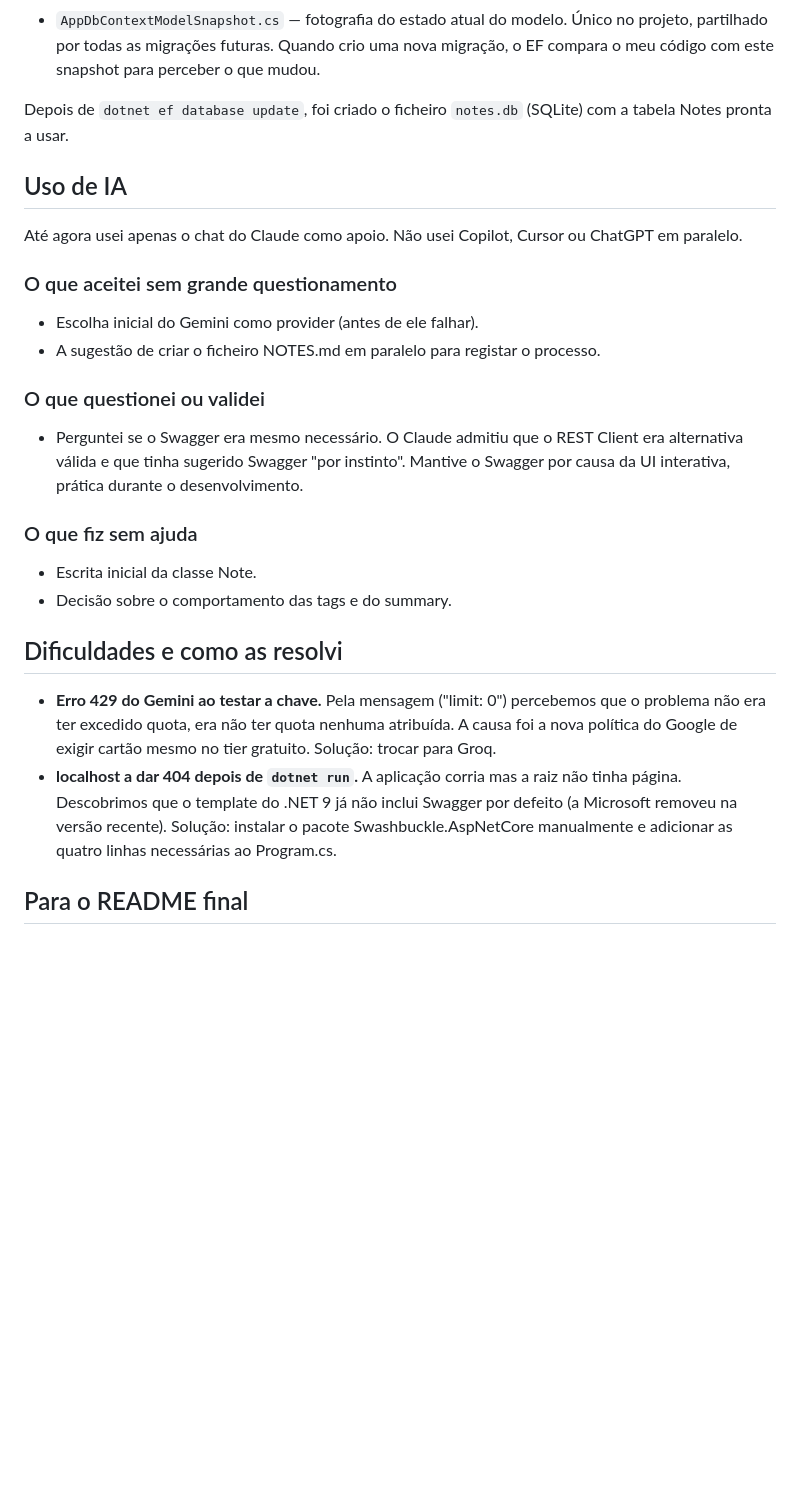
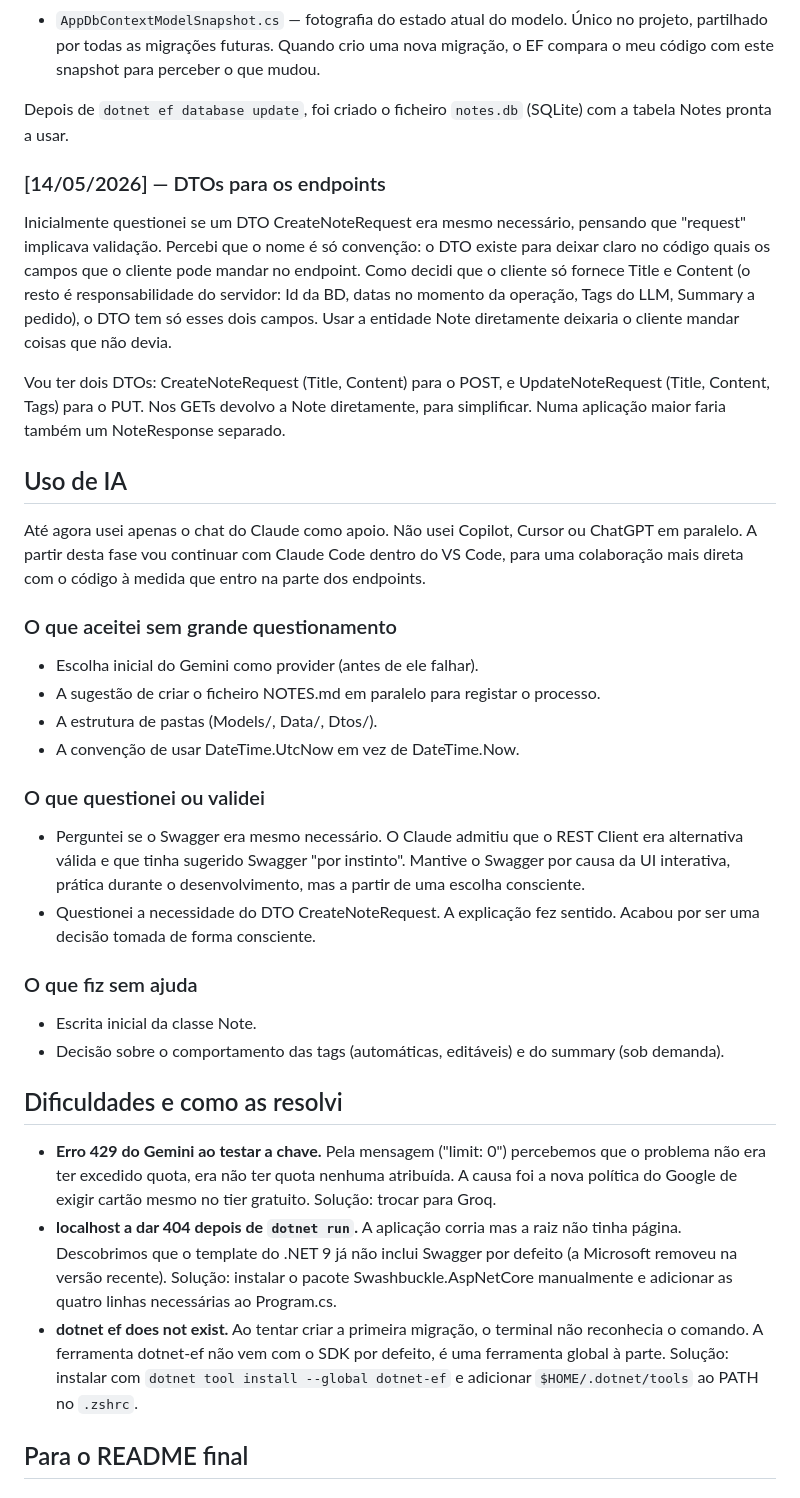
Before and after one commit to EduardoAreias1906/Notify, a Markdown page: NOTES.md, the part around one of its changes. Rendered like a GitHub page; blank space fills up the shorter version.

Commit message:
expand NOTES with EF Core, DTOs and AI usage details

```diff
--- a/NOTES.md
+++ b/NOTES.md
@@ -31,25 +33,34 @@ Ao correr `dotnet ef migrations add InitialCreate`, foi criada uma pasta `Migrat
 
 Depois de `dotnet ef database update`, foi criado o ficheiro `notes.db` (SQLite) com a tabela Notes pronta a usar.
 
+### [14/05/2026] — DTOs para os endpoints
+Inicialmente questionei se um DTO CreateNoteRequest era mesmo necessário, pensando que "request" implicava validação. Percebi que o nome é só convenção: o DTO existe para deixar claro no código quais os campos que o cliente pode mandar no endpoint. Como decidi que o cliente só fornece Title e Content (o resto é responsabilidade do servidor: Id da BD, datas no momento da operação, Tags do LLM, Summary a pedido), o DTO tem só esses dois campos. Usar a entidade Note diretamente deixaria o cliente mandar coisas que não devia.
+
+Vou ter dois DTOs: CreateNoteRequest (Title, Content) para o POST, e UpdateNoteRequest (Title, Content, Tags) para o PUT. Nos GETs devolvo a Note diretamente, para simplificar. Numa aplicação maior faria também um NoteResponse separado.
+
 ## Uso de IA
 
-Até agora usei apenas o chat do Claude como apoio. Não usei Copilot, Cursor ou ChatGPT em paralelo.
+Até agora usei apenas o chat do Claude como apoio. Não usei Copilot, Cursor ou ChatGPT em paralelo. A partir desta fase vou continuar com Claude Code dentro do VS Code, para uma colaboração mais direta com o código à medida que entro na parte dos endpoints.
 
 ### O que aceitei sem grande questionamento
 - Escolha inicial do Gemini como provider (antes de ele falhar).
 - A sugestão de criar o ficheiro NOTES.md em paralelo para registar o processo.
+- A estrutura de pastas (Models/, Data/, Dtos/).
+- A convenção de usar DateTime.UtcNow em vez de DateTime.Now.
 
 ### O que questionei ou validei
-- Perguntei se o Swagger era mesmo necessário. O Claude admitiu que o REST Client era alternativa válida e que tinha sugerido Swagger "por instinto". Mantive o Swagger por causa da UI interativa, prática durante o desenvolvimento.
+- Perguntei se o Swagger era mesmo necessário. O Claude admitiu que o REST Client era alternativa válida e que tinha sugerido Swagger "por instinto". Mantive o Swagger por causa da UI interativa, prática durante o desenvolvimento, mas a partir de uma escolha consciente.
+- Questionei a necessidade do DTO CreateNoteRequest. A explicação fez sentido. Acabou por ser uma decisão tomada de forma consciente.
 
 ### O que fiz sem ajuda
 - Escrita inicial da classe Note.
-- Decisão sobre o comportamento das tags e do summary.
+- Decisão sobre o comportamento das tags (automáticas, editáveis) e do summary (sob demanda).
 
 ## Dificuldades e como as resolvi
 
 - **Erro 429 do Gemini ao testar a chave.** Pela mensagem ("limit: 0") percebemos que o problema não era ter excedido quota, era não ter quota nenhuma atribuída. A causa foi a nova política do Google de exigir cartão mesmo no tier gratuito. Solução: trocar para Groq.
 - **localhost a dar 404 depois de `dotnet run`.** A aplicação corria mas a raiz não tinha página. Descobrimos que o template do .NET 9 já não inclui Swagger por defeito (a Microsoft removeu na versão recente). Solução: instalar o pacote Swashbuckle.AspNetCore manualmente e adicionar as quatro linhas necessárias ao Program.cs.
+- **dotnet ef does not exist.** Ao tentar criar a primeira migração, o terminal não reconhecia o comando. A ferramenta dotnet-ef não vem com o SDK por defeito, é uma ferramenta global à parte. Solução: instalar com `dotnet tool install --global dotnet-ef` e adicionar `$HOME/.dotnet/tools` ao PATH no `.zshrc`.
 
 ## Para o README final
 
```
Also changed, not shown: other parts of NOTES.md (+3 -1 lines).
